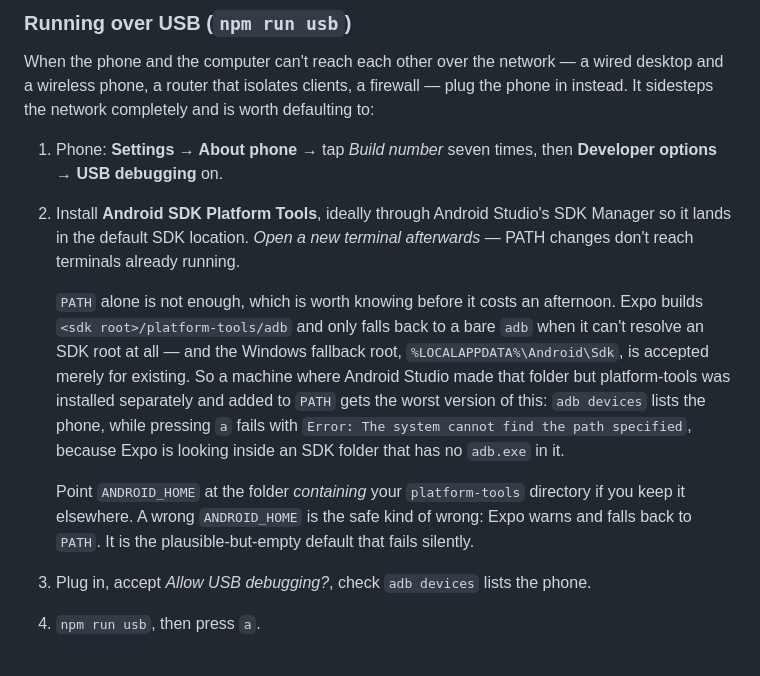
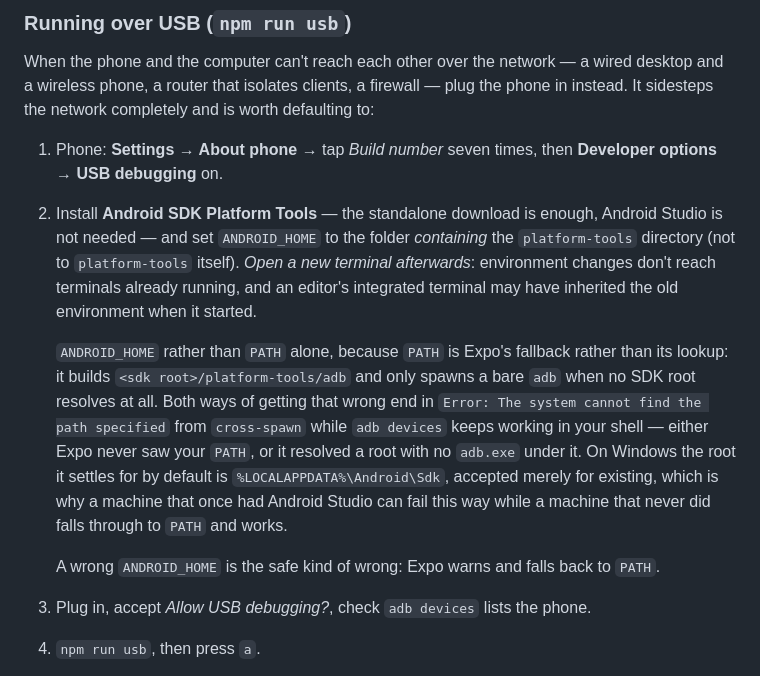
Before and after one commit to ninoninonino19/Kasama, a Markdown page: README.md, the part around the change. Rendered like a GitHub page.

Commit message:
Stop the adb step assuming Android Studio
The rewrite of this step traded one wrong assumption for another: it
told anyone hitting the error to install through Android Studio's SDK
Manager, which is not a tool this project needs and not one every
contributor has. The standalone platform-tools download is enough.

Leads with ANDROID_HOME, which fixes every variant of this regardless of
what created which folder, and keeps the mechanism as the explanation
rather than the instruction — including that a machine which never had
Android Studio falls through to PATH and works, so a stale terminal is
still the likelier culprit there.

Co-Authored-By: Claude Opus 5 <noreply@anthropic.com>
Claude-Session: https://claude.ai/code/session_0129rTLKubNp3uyjHVAN99i3

```diff
--- a/README.md
+++ b/README.md
@@ -132,22 +132,23 @@ instead. It sidesteps the network completely and is worth defaulting to:
 
 1. Phone: **Settings → About phone →** tap *Build number* seven times, then
    **Developer options → USB debugging** on.
-2. Install **Android SDK Platform Tools**, ideally through Android Studio's SDK Manager so
-   it lands in the default SDK location. *Open a new terminal afterwards* — PATH changes
-   don't reach terminals already running.
+2. Install **Android SDK Platform Tools** — the standalone download is enough, Android
+   Studio is not needed — and set `ANDROID_HOME` to the folder *containing* the
+   `platform-tools` directory (not to `platform-tools` itself). *Open a new terminal
+   afterwards*: environment changes don't reach terminals already running, and an editor's
+   integrated terminal may have inherited the old environment when it started.
 
-   `PATH` alone is not enough, which is worth knowing before it costs an afternoon. Expo
-   builds `<sdk root>/platform-tools/adb` and only falls back to a bare `adb` when it can't
-   resolve an SDK root at all — and the Windows fallback root,
-   `%LOCALAPPDATA%\Android\Sdk`, is accepted merely for existing. So a machine where
-   Android Studio made that folder but platform-tools was installed separately and added to
-   `PATH` gets the worst version of this: `adb devices` lists the phone, while pressing `a`
-   fails with `Error: The system cannot find the path specified`, because Expo is looking
-   inside an SDK folder that has no `adb.exe` in it.
+   `ANDROID_HOME` rather than `PATH` alone, because `PATH` is Expo's fallback rather than
+   its lookup: it builds `<sdk root>/platform-tools/adb` and only spawns a bare `adb` when
+   no SDK root resolves at all. Both ways of getting that wrong end in
+   `Error: The system cannot find the path specified` from `cross-spawn` while `adb devices`
+   keeps working in your shell — either Expo never saw your `PATH`, or it resolved a root
+   with no `adb.exe` under it. On Windows the root it settles for by default is
+   `%LOCALAPPDATA%\Android\Sdk`, accepted merely for existing, which is why a machine that
+   once had Android Studio can fail this way while a machine that never did falls through to
+   `PATH` and works.
 
-   Point `ANDROID_HOME` at the folder *containing* your `platform-tools` directory if you
-   keep it elsewhere. A wrong `ANDROID_HOME` is the safe kind of wrong: Expo warns and falls
-   back to `PATH`. It is the plausible-but-empty default that fails silently.
+   A wrong `ANDROID_HOME` is the safe kind of wrong: Expo warns and falls back to `PATH`.
 3. Plug in, accept *Allow USB debugging?*, check `adb devices` lists the phone.
 4. `npm run usb`, then press `a`.
 
```
